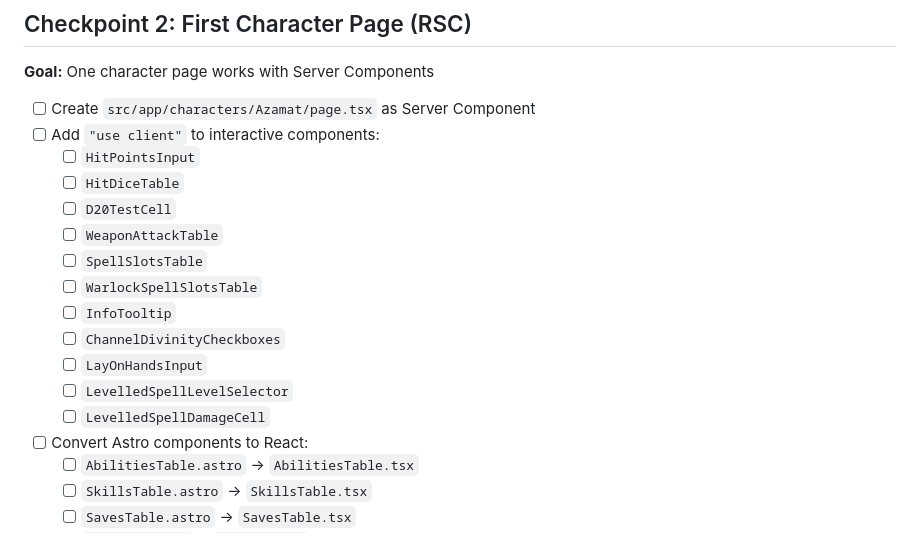
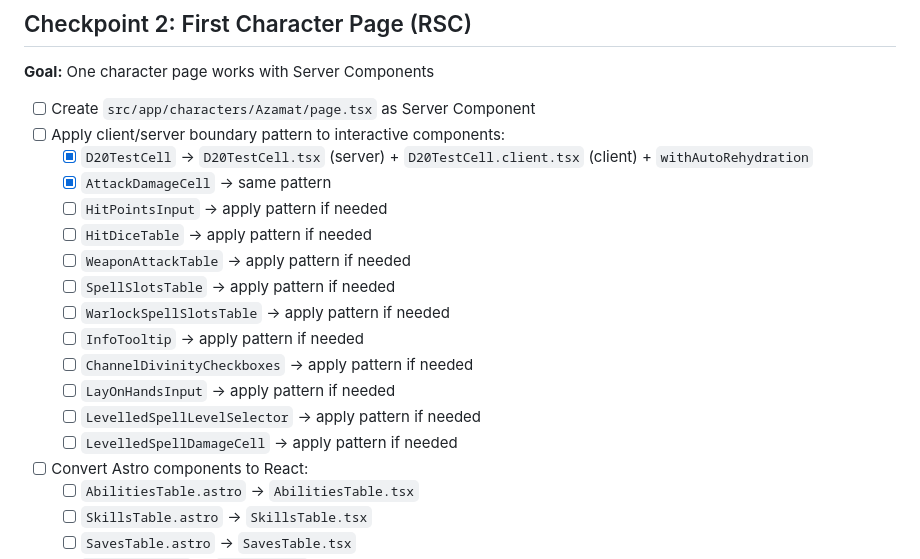
Before and after one commit to igor-makarov/DnD-Playing, a Markdown page: TODO.md, the part around the change. Rendered like a GitHub page.

```diff
--- a/TODO.md
+++ b/TODO.md
@@ -23,18 +23,19 @@
 **Goal:** One character page works with Server Components
 
 - [ ] Create `src/app/characters/Azamat/page.tsx` as Server Component
-- [ ] Add `"use client"` to interactive components:
-  - [ ] `HitPointsInput`
-  - [ ] `HitDiceTable`
-  - [ ] `D20TestCell`
-  - [ ] `WeaponAttackTable`
-  - [ ] `SpellSlotsTable`
-  - [ ] `WarlockSpellSlotsTable`
-  - [ ] `InfoTooltip`
-  - [ ] `ChannelDivinityCheckboxes`
-  - [ ] `LayOnHandsInput`
-  - [ ] `LevelledSpellLevelSelector`
-  - [ ] `LevelledSpellDamageCell`
+- [ ] Apply client/server boundary pattern to interactive components:
+  - [x] `D20TestCell` → `D20TestCell.tsx` (server) + `D20TestCell.client.tsx` (client) + `withAutoRehydration`
+  - [x] `AttackDamageCell` → same pattern
+  - [ ] `HitPointsInput` → apply pattern if needed
+  - [ ] `HitDiceTable` → apply pattern if needed
+  - [ ] `WeaponAttackTable` → apply pattern if needed
+  - [ ] `SpellSlotsTable` → apply pattern if needed
+  - [ ] `WarlockSpellSlotsTable` → apply pattern if needed
+  - [ ] `InfoTooltip` → apply pattern if needed
+  - [ ] `ChannelDivinityCheckboxes` → apply pattern if needed
+  - [ ] `LayOnHandsInput` → apply pattern if needed
+  - [ ] `LevelledSpellLevelSelector` → apply pattern if needed
+  - [ ] `LevelledSpellDamageCell` → apply pattern if needed
 - [ ] Convert Astro components to React:
   - [ ] `AbilitiesTable.astro` → `AbilitiesTable.tsx`
   - [ ] `SkillsTable.astro` → `SkillsTable.tsx`
```
Also changed, not shown: NEXTJS_PLAN.md (+50 -15 lines).
